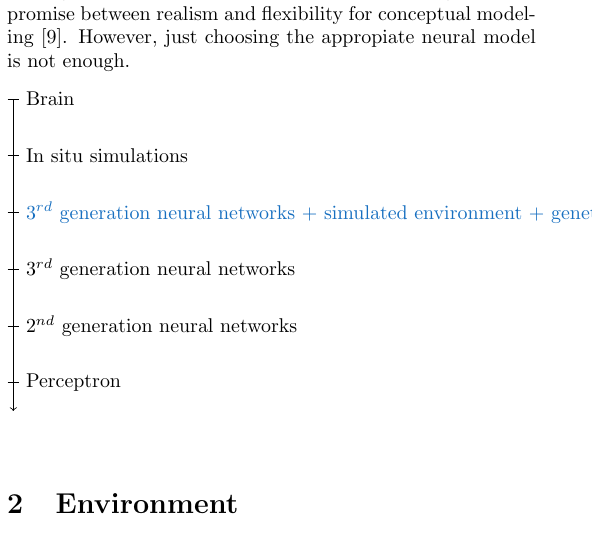
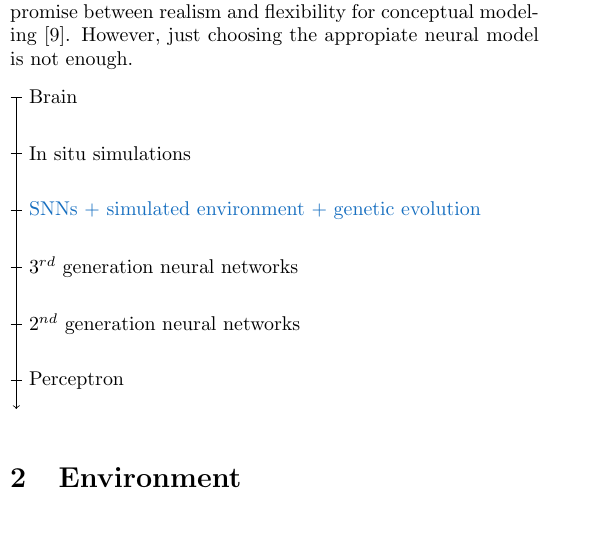
Before and after one commit to myelin-ai/whitepaper, a LaTeX paper (main.tex, which reads sections/introduction.tex): part of one column of page 4 of 6, cut so that both start at the same text. Compiled offline with pdfLaTeX.

Commit message:
Stop graph from overflowing

```diff
--- a/sections/introduction.tex
+++ b/sections/introduction.tex
@@ -57,7 +57,7 @@ neural model is not enough.
     \draw[<-] (0, -0.5) -- (0, 5);
     \draw (-0.1, 5) -- (0.1, 5) node[right] {Brain};
     \draw (-0.1, 4) -- (0.1, 4) node[right] {In situ simulations};
-    \draw (-0.1, 3) -- (0.1, 3) node[right] {\color{RoyalBlue}$3^{rd}$ generation neural networks + simulated environment + genetic evolution};
+    \draw (-0.1, 3) -- (0.1, 3) node[right] {\color{RoyalBlue}SNNs + simulated environment + genetic evolution};
     \draw (-0.1, 2) -- (0.1, 2) node[right] {$3^{rd}$ generation neural networks};
     \draw (-0.1, 1) -- (0.1, 1) node[right] {$2^{nd}$ generation neural networks};
     \draw (-0.1, 0) -- (0.1, 0) node[right] {Perceptron};
```
